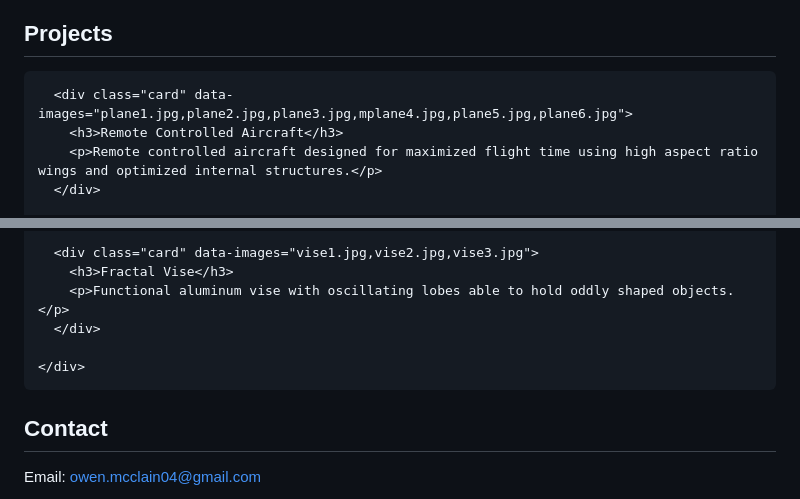
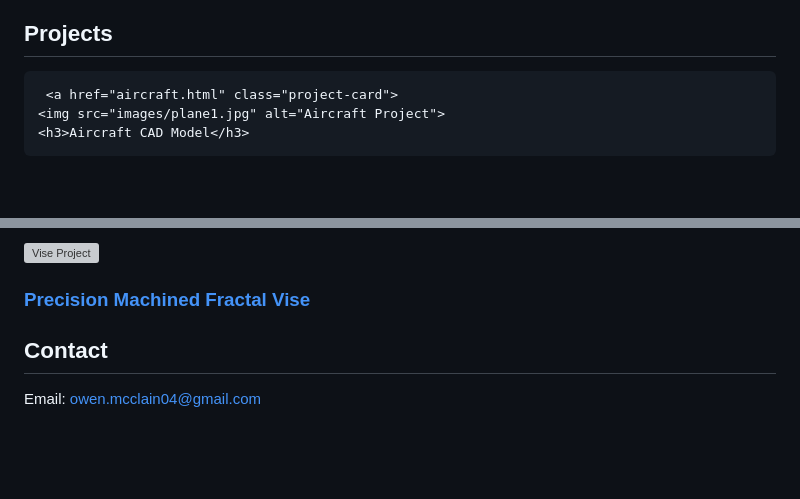
Before and after one commit to Owen-McClain/Owen-McClain.github.io, a Markdown page: README.md, 2 parts joined by grey strips. Drawn GitHub-style; blank space fills up the shorter version; grey boxes are pictures that could not be loaded.

```diff
--- a/README.md
+++ b/README.md
@@ -182,8 +182,8 @@
     <h2>Projects</h2>
     <div class="projects">
 
-      <div class="card" data-images="plane1.jpg,plane2.jpg,plane3.jpg,mplane4.jpg,plane5.jpg,plane6.jpg">
-        <h3>Remote Controlled Aircraft</h3>
-        <p>Remote controlled aircraft designed for maximized flight time using high aspect ratio wings and optimized internal structures.</p>
-      </div>
+     <a href="aircraft.html" class="project-card">
+    <img src="images/plane1.jpg" alt="Aircraft Project">
+    <h3>Aircraft CAD Model</h3>
+</a>
 
@@ -194,9 +194,8 @@
 
-      <div class="card" data-images="vise1.jpg,vise2.jpg,vise3.jpg">
-        <h3>Fractal Vise</h3>
-        <p>Functional aluminum vise with oscillating lobes able to hold oddly shaped objects.</p>
-      </div>
-
+<a href="vise.html" class="project-card">
+    <img src="images/vise1.jpg" alt="Vise Project">
+    <h3>Precision Machined Fractal Vise</h3>
+</a>
     </div>
   </section>
 
```
Also changed, not shown: other parts of README.md (+4 -4 lines).
